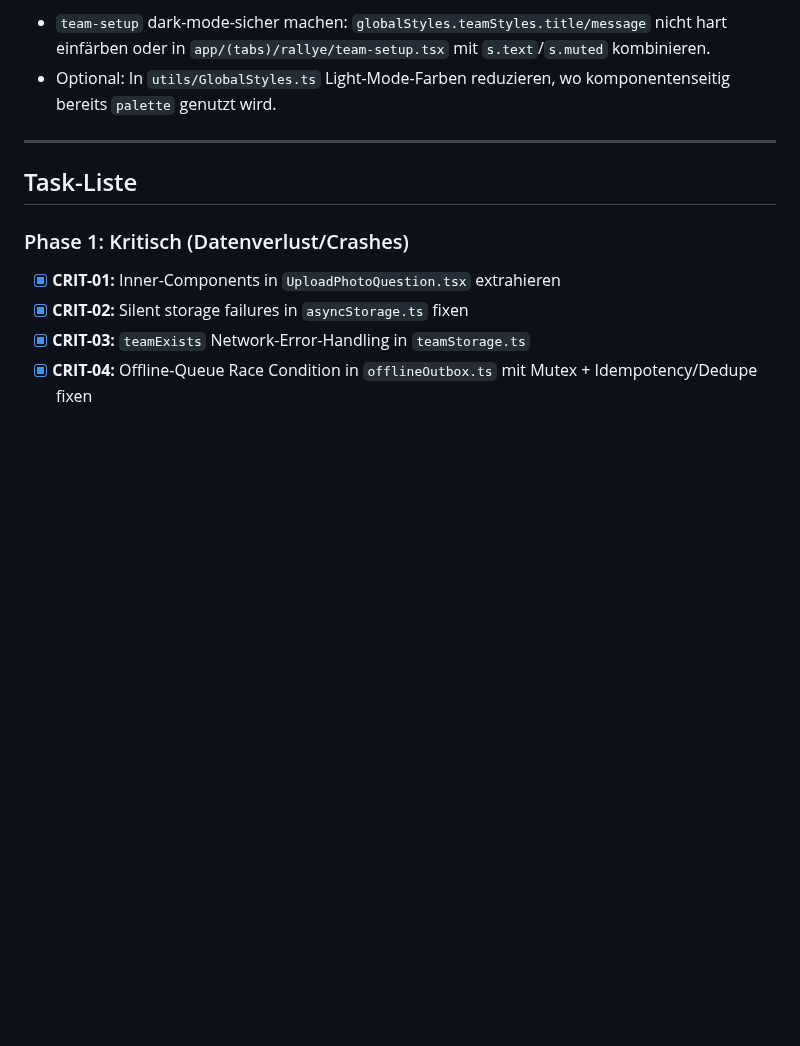
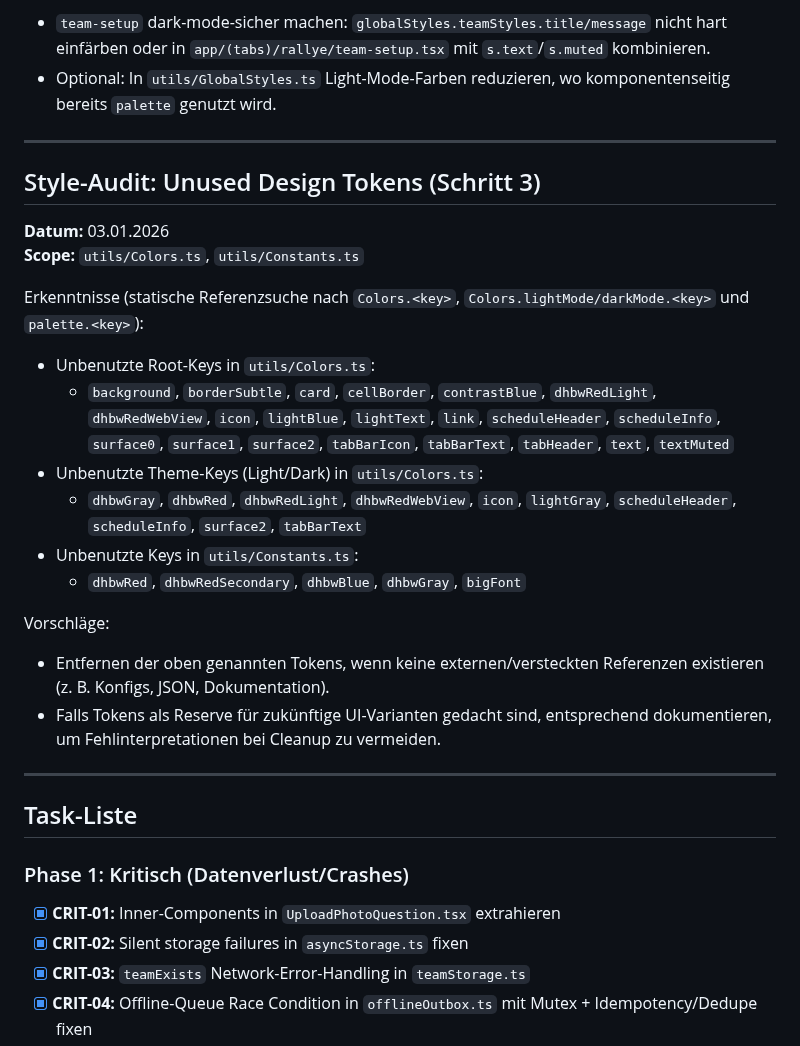
Before and after one commit to DHBWLoerrach/CampusRallyeApp, a Markdown page: docs/CODE_ANALYSIS.md, the part around the change. Rendered like a GitHub page; blank space fills up the shorter version.

Commit message:
Document unused design tokens audit (step 3)

```diff
--- a/docs/CODE_ANALYSIS.md
+++ b/docs/CODE_ANALYSIS.md
@@ -63,6 +63,27 @@ Vorschläge:
 
 - `team-setup` dark-mode-sicher machen: `globalStyles.teamStyles.title/message` nicht hart einfärben oder in `app/(tabs)/rallye/team-setup.tsx` mit `s.text`/`s.muted` kombinieren.
 - Optional: In `utils/GlobalStyles.ts` Light-Mode-Farben reduzieren, wo komponentenseitig bereits `palette` genutzt wird.
+
+---
+
+## Style-Audit: Unused Design Tokens (Schritt 3)
+
+**Datum:** 03.01.2026
+**Scope:** `utils/Colors.ts`, `utils/Constants.ts`
+
+Erkenntnisse (statische Referenzsuche nach `Colors.<key>`, `Colors.lightMode/darkMode.<key>` und `palette.<key>`):
+
+- Unbenutzte Root-Keys in `utils/Colors.ts`:
+  - `background`, `borderSubtle`, `card`, `cellBorder`, `contrastBlue`, `dhbwRedLight`, `dhbwRedWebView`, `icon`, `lightBlue`, `lightText`, `link`, `scheduleHeader`, `scheduleInfo`, `surface0`, `surface1`, `surface2`, `tabBarIcon`, `tabBarText`, `tabHeader`, `text`, `textMuted`
+- Unbenutzte Theme-Keys (Light/Dark) in `utils/Colors.ts`:
+  - `dhbwGray`, `dhbwRed`, `dhbwRedLight`, `dhbwRedWebView`, `icon`, `lightGray`, `scheduleHeader`, `scheduleInfo`, `surface2`, `tabBarText`
+- Unbenutzte Keys in `utils/Constants.ts`:
+  - `dhbwRed`, `dhbwRedSecondary`, `dhbwBlue`, `dhbwGray`, `bigFont`
+
+Vorschläge:
+
+- Entfernen der oben genannten Tokens, wenn keine externen/versteckten Referenzen existieren (z. B. Konfigs, JSON, Dokumentation).
+- Falls Tokens als Reserve für zukünftige UI-Varianten gedacht sind, entsprechend dokumentieren, um Fehlinterpretationen bei Cleanup zu vermeiden.
 
 ---
 
```
